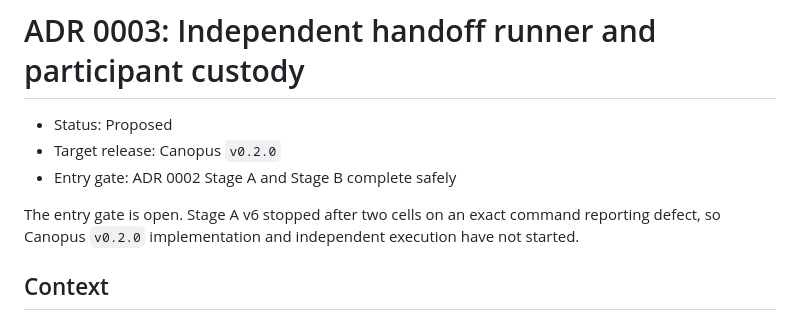
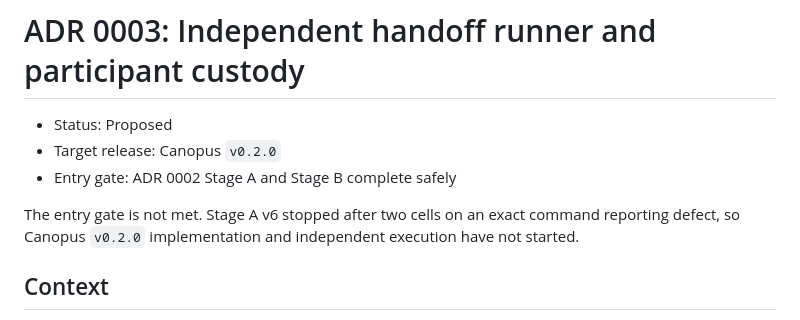
Before and after one commit to vela-science/vela-research-harness, a Markdown page: docs/adr/0003-independent-handoff-runner-and-participant-custody.md, the part around the change. Rendered like a GitHub page.

Commit message:
docs: close independent runner entry gate

```diff
--- a/docs/adr/0003-independent-handoff-runner-and-participant-custody.md
+++ b/docs/adr/0003-independent-handoff-runner-and-participant-custody.md
@@ -4,7 +4,7 @@
 - Target release: Canopus `v0.2.0`
 - Entry gate: ADR 0002 Stage A and Stage B complete safely
 
-The entry gate is open. Stage A v6 stopped after two cells on an exact command
+The entry gate is not met. Stage A v6 stopped after two cells on an exact command
 reporting defect, so Canopus `v0.2.0` implementation and independent execution
 have not started.
 
```
